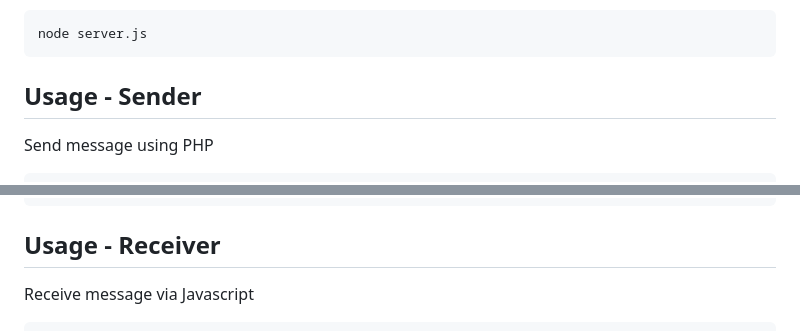
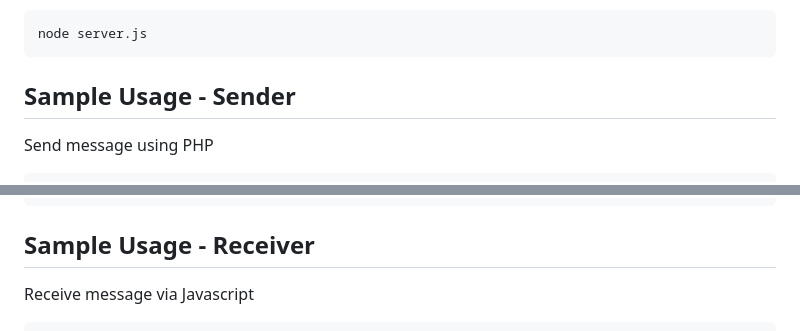
Before and after one commit to surelle-ha/SatellineAPI, a Markdown page: README.md, 2 parts joined by grey strips. GitHub-like rendering.

```diff
--- a/README.md
+++ b/README.md
@@ -49,7 +49,7 @@ Run using recommended launch script
 
     node server.js
 
- ## Usage - Sender
+ ## Sample Usage - Sender
  Send message using PHP
 
     $APIReturn = file_get_contents(env('NOTIF_API_URL') . '?' .
@@ -70,7 +70,7 @@ Run using recommended launch script
 	        )
 	    ));
 
- ## Usage - Receiver
+ ## Sample Usage - Receiver
  Receive message via Javascript
 
 	const messageContainer = document.getElementById('message-container');
```
